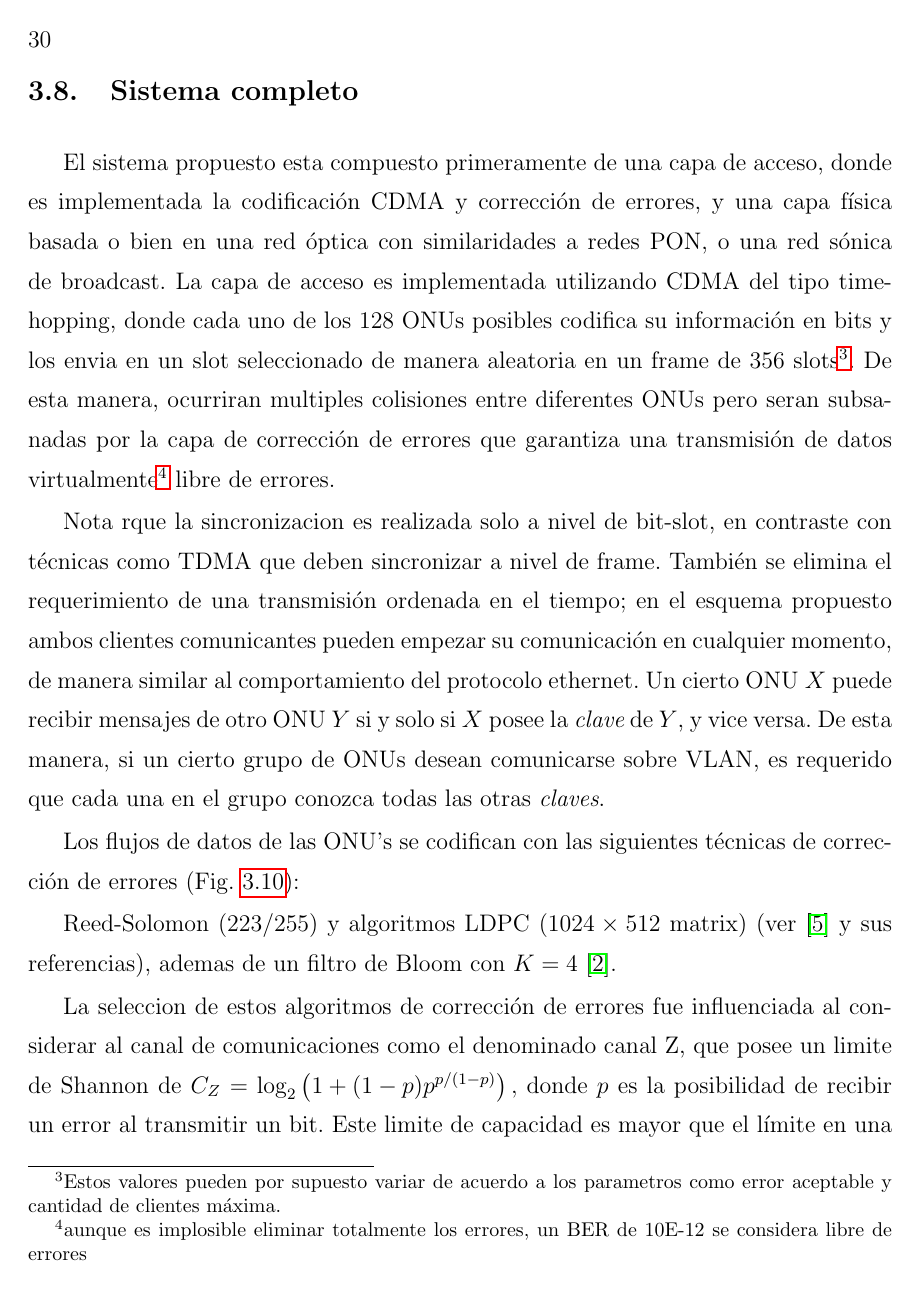
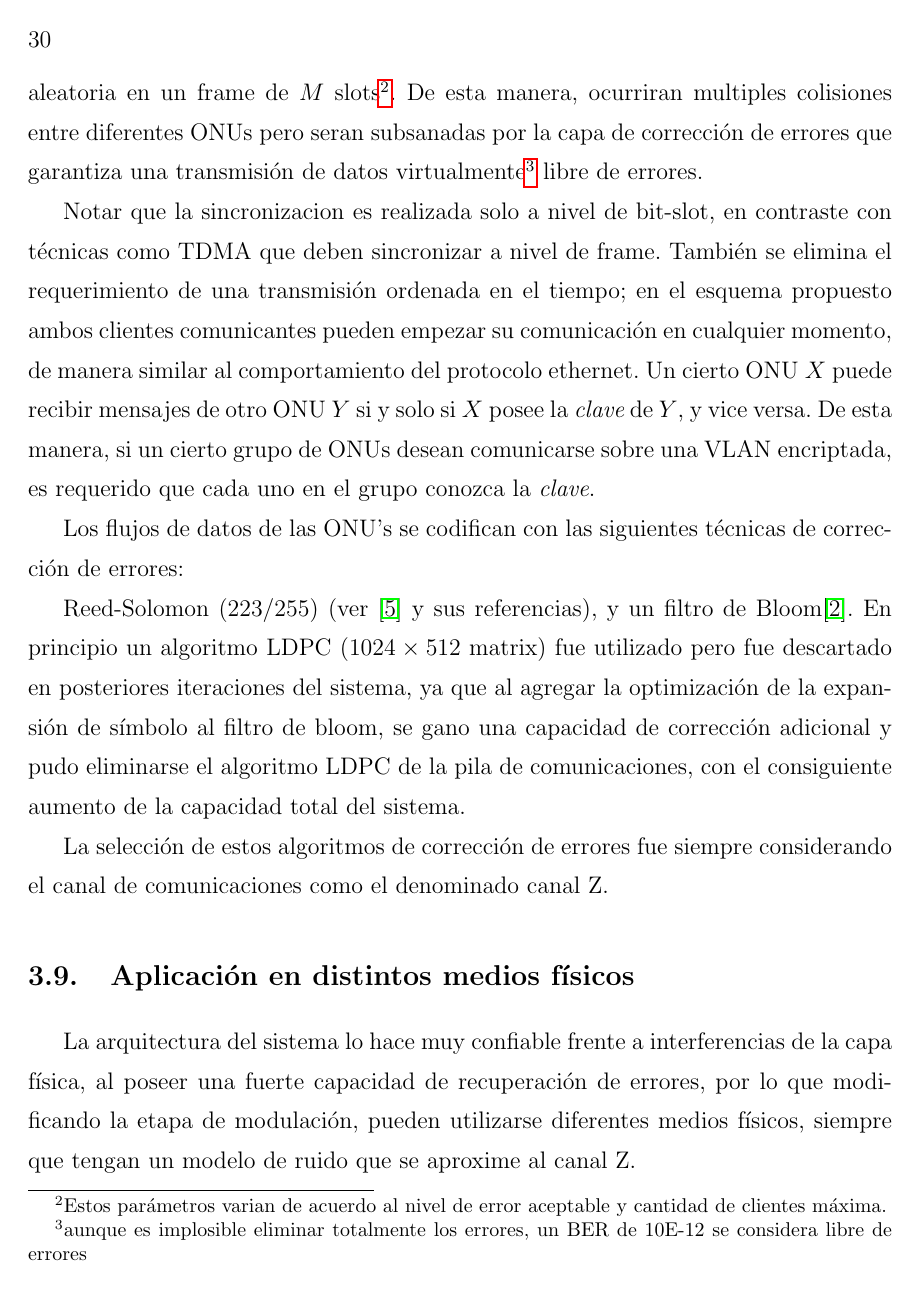
Before and after one commit to ortegaalfredo/tesis-phd, a LaTeX thesis (tesis-book.tex, which reads Chapters/Chapter03.tex): page 48 of 69 before the commit and page 47 of 68 after it. Compiled offline with pdfLaTeX.

Commit message:
Correcciones, grafico de stack nuevo

```diff
--- a/Chapters/Chapter03.tex
+++ b/Chapters/Chapter03.tex
@@ -411,26 +411,21 @@ La figura \ref{BERvsK} muestra la estimación en función de $K$ para $M=2014$,
 \end{figure}
 
 
+\section{Resumen del sistema completo}
+%% De orte.tex
+El sistema propuesto, cuya estructura se aprecia en la figura \ref{fig_comstack}, esta compuesto primeramente de una capa de acceso, donde es implementada la codificación CDMA y corrección de errores, y una capa física basada o bien en una red óptica con similaridades a redes PON, o una red acústica de tipo broadcast.
+La capa de acceso es implementada utilizando CDMA del tipo time-hopping, donde cada uno de los ONUs posibles codifica su información en bits y los envia en un slot seleccionado de manera aleatoria en un frame de $M$ slots\footnote{ Estos parámetros varian de acuerdo al nivel de error aceptable y cantidad de clientes máxima.}. De esta manera, ocurriran multiples colisiones entre diferentes ONUs pero seran subsanadas por la capa de corrección de errores que garantiza una transmisión de datos virtualmente\footnote{aunque es implosible eliminar totalmente los errores, un BER de 10E-12 se considera libre de errores} libre de errores.
 
+Notar que la sincronizacion es realizada solo a nivel de bit-slot, en contraste con técnicas como TDMA que deben sincronizar a nivel de frame. También se elimina el requerimiento de una transmisión ordenada en el tiempo; en el esquema propuesto ambos clientes comunicantes pueden empezar su comunicación en cualquier momento, de manera similar al comportamiento del protocolo ethernet.
+Un cierto ONU $X$ puede recibir mensajes de otro ONU $Y$ si y solo si $X$ posee la {\em clave} de $Y$, y vice versa. De esta manera, si un cierto grupo de ONUs desean comunicarse sobre una VLAN encriptada, es requerido que cada uno en el grupo conozca la {\em clave}.
 
+Los flujos de datos de las ONU's se codifican con las siguientes técnicas de corrección de errores:
 
+Reed-Solomon ($223/255$) (ver \cite{Moon:05} y sus referencias), y un filtro de Bloom\cite{Bloom70space/timetrade-offs}. En principio un algoritmo LDPC ($1024\times512$ matrix) fue utilizado pero fue descartado en posteriores iteraciones del sistema, ya que al agregar la optimización de la expansión de símbolo al filtro de bloom, se gano una capacidad de corrección adicional y pudo eliminarse el algoritmo LDPC de la pila de comunicaciones, con el consiguiente aumento de la capacidad total del sistema.
 
-
-\section{Sistema completo}
-%% De orte.tex
-El sistema propuesto esta compuesto primeramente de una capa de acceso, donde es implementada la codificación CDMA y corrección de errores, y una capa física basada o bien en una red óptica con similaridades a redes PON, o una red sónica de broadcast.
-La capa de acceso es implementada utilizando CDMA del tipo time-hopping, donde cada uno de los $128$ ONUs posibles codifica su información en bits y los envia en un slot seleccionado de manera aleatoria en un frame de $356$ slots\footnote{ Estos valores pueden por supuesto variar de acuerdo a los parametros como error aceptable y cantidad de clientes máxima.}. De esta manera, ocurriran multiples colisiones entre diferentes ONUs pero seran subsanadas por la capa de corrección de errores que garantiza una transmisión de datos virtualmente\footnote{aunque es implosible eliminar totalmente los errores, un BER de 10E-12 se considera libre de errores} libre de errores.
-
-Nota rque la sincronizacion es realizada solo a nivel de bit-slot, en contraste con técnicas como TDMA que deben sincronizar a nivel de frame. También se elimina el requerimiento de una transmisión ordenada en el tiempo; en el esquema propuesto ambos clientes comunicantes pueden empezar su comunicación en cualquier momento, de manera similar al comportamiento del protocolo ethernet.
-Un cierto ONU $X$ puede recibir mensajes de otro ONU $Y$ si y solo si $X$ posee la {\em clave} de $Y$, y vice versa. De esta manera, si un cierto grupo de ONUs desean comunicarse sobre VLAN, es requerido que cada una en el grupo conozca todas las otras {\em claves}.
-
-Los flujos de datos de las ONU's se codifican con las siguientes técnicas de corrección de errores (Fig. \ref{arch:chain}):
-
-Reed-Solomon ($223/255$) y algoritmos LDPC ($1024\times512$ matrix) (ver \cite{Moon:05} y sus referencias), ademas de un filtro de Bloom con $K=4$~\cite{Bloom70space/timetrade-offs}.
-
-La seleccion de estos algoritmos de corrección de errores fue influenciada al considerar al canal de comunicaciones como el denominado canal Z, que posee un limite de Shannon de $ C_{Z} = \log_2\left(1+(1-p) p^{p/(1-p)}\right),$ donde $p$ es la posibilidad de recibir un error al transmitir un bit.
-Este limite de capacidad es mayor que el límite en una canal simétrico sin memoria \cite{Tallini:02}.
+La selección de estos algoritmos de corrección de errores fue siempre considerando el canal de comunicaciones como el denominado canal Z. %que posee un limite de Shannon de $ C_{Z} = \log_2\left(1+(1-p) p^{p/(1-p)}\right),$ donde $p$ es la posibilidad de recibir un error al transmitir un bit. Este limite de capacidad es menor que el límite en una canal simétrico sin memoria \cite{Tallini:02}.
 
 \section{Aplicación en distintos medios físicos}
+La arquitectura del sistema lo hace muy confiable frente a interferencias de la capa física, al poseer una fuerte capacidad de recuperación de errores, por lo que modificando la etapa de modulación, pueden utilizarse diferentes medios físicos, siempre que tengan un modelo de ruido que se aproxime al canal Z.
 \subsection{Redes ópticas}
 % de orte.text
```
Also changed, not shown: Chapters/Chapter03.tex (27 more changed lines), 1 other file.
